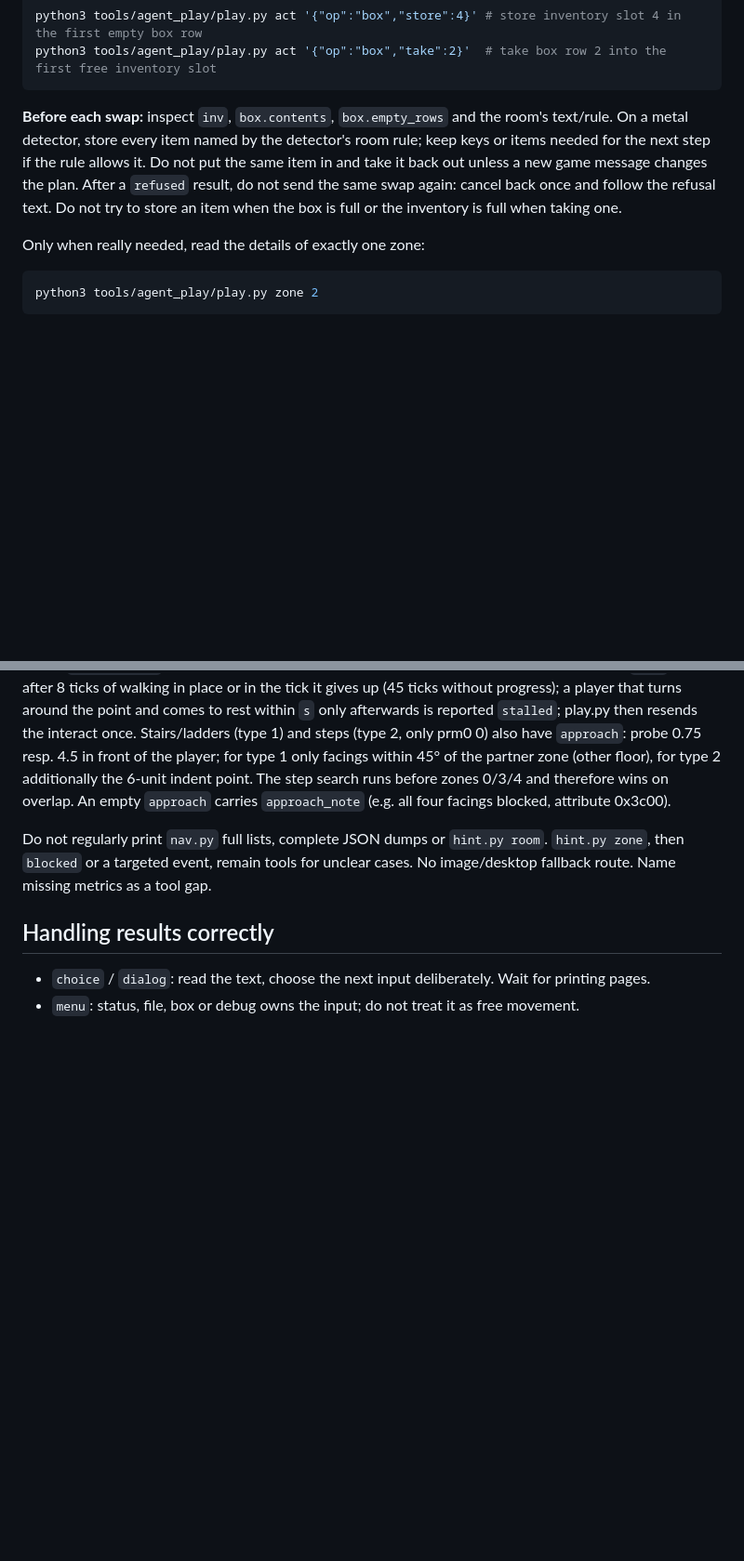
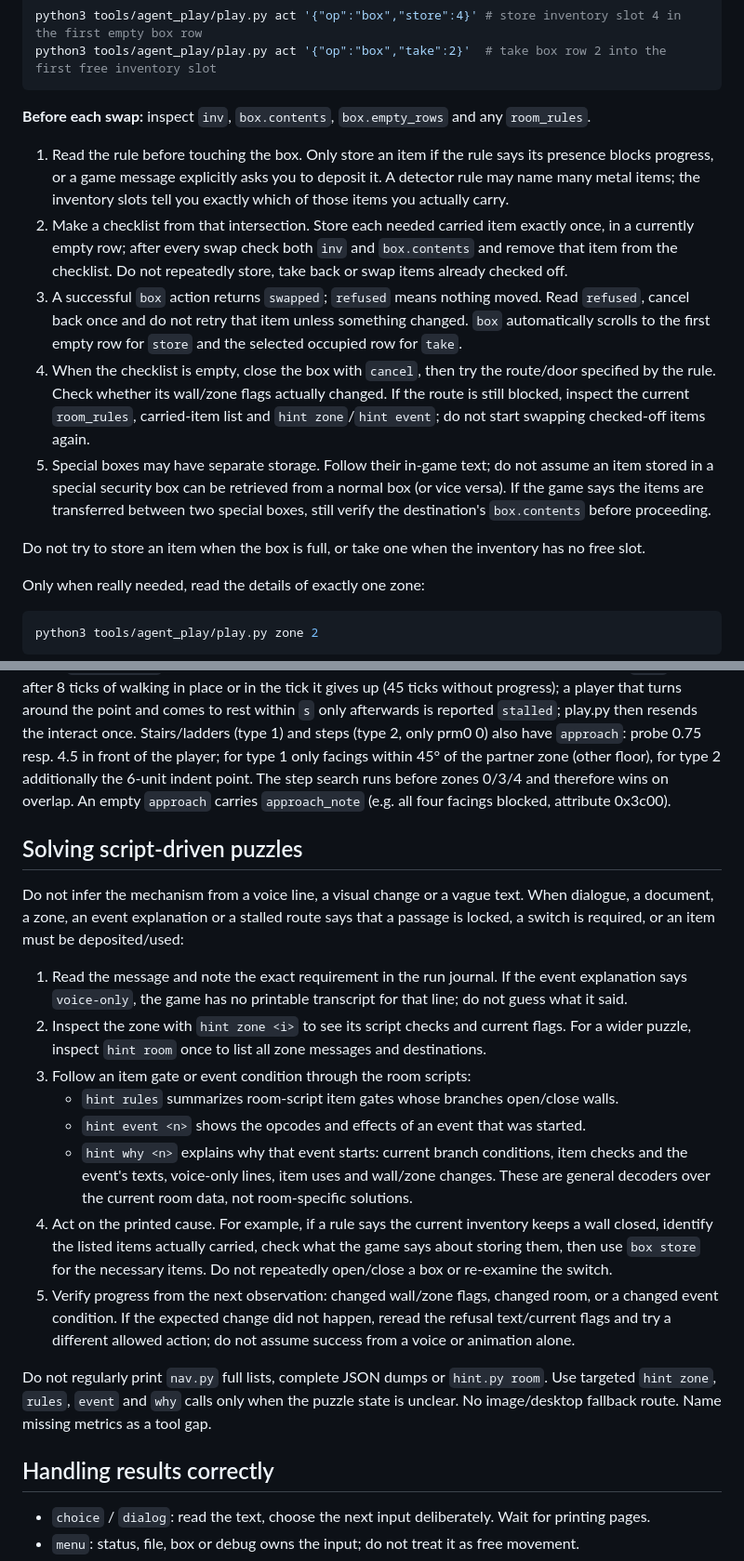
Before and after one commit to Patt92/recvx-native, a Markdown page: work/live-play/PLAYBOOK.md, 2 parts joined by grey strips. Shown at 93% size. Drawn GitHub-style; blank space fills up the shorter version.

Commit message:
Playbook: make box storage a checked item checklist
Explain that a room rule gates progress, not every item listed is currently
carried; intersect with inventory, store each required item once, verify both
sides after every swap, stop on refusals, and check the gate after closing.
Warn that special security boxes may have separate storage.

Co-Authored-By: Claude Code <noreply@anthropic.com>

````diff
--- a/work/live-play/PLAYBOOK.md
+++ b/work/live-play/PLAYBOOK.md
@@ -180,11 +180,25 @@ python3 tools/agent_play/play.py act '{"op":"box","store":4}' # store inventory
 python3 tools/agent_play/play.py act '{"op":"box","take":2}'  # take box row 2 into the first free inventory slot
 ```
 
-**Before each swap:** inspect `inv`, `box.contents`, `box.empty_rows` and the room's text/rule. On a metal
-detector, store every item named by the detector's room rule; keep keys or items needed for the next step
-if the rule allows it. Do not put the same item in and take it back out unless a new game message changes
-the plan. After a `refused` result, do not send the same swap again: cancel back once and follow the
-refusal text. Do not try to store an item when the box is full or the inventory is full when taking one.
+**Before each swap:** inspect `inv`, `box.contents`, `box.empty_rows` and any `room_rules`.
+
+1. Read the rule before touching the box. Only store an item if the rule says its presence blocks progress,
+   or a game message explicitly asks you to deposit it. A detector rule may name many metal items; the
+   inventory slots tell you exactly which of those items you actually carry.
+2. Make a checklist from that intersection. Store each needed carried item exactly once, in a currently
+   empty row; after every swap check both `inv` and `box.contents` and remove that item from the checklist.
+   Do not repeatedly store, take back or swap items already checked off.
+3. A successful `box` action returns `swapped`; `refused` means nothing moved. Read `refused`, cancel back
+   once and do not retry that item unless something changed. `box` automatically scrolls to the first empty
+   row for `store` and the selected occupied row for `take`.
+4. When the checklist is empty, close the box with `cancel`, then try the route/door specified by the rule.
+   Check whether its wall/zone flags actually changed. If the route is still blocked, inspect the current
+   `room_rules`, carried-item list and `hint zone`/`hint event`; do not start swapping checked-off items again.
+5. Special boxes may have separate storage. Follow their in-game text; do not assume an item stored in a
+   special security box can be retrieved from a normal box (or vice versa). If the game says the items are
+   transferred between two special boxes, still verify the destination's `box.contents` before proceeding.
+
+Do not try to store an item when the box is full, or take one when the inventory has no free slot.
 
 Only when really needed, read the details of exactly one zone:
 
@@ -212,8 +226,31 @@ for type 2 additionally the 6-unit indent point. The step search runs before zon
 therefore wins on overlap. An empty `approach` carries `approach_note` (e.g. all four facings
 blocked, attribute 0x3c00).
 
+## Solving script-driven puzzles
+
+Do not infer the mechanism from a voice line, a visual change or a vague text. When dialogue, a document,
+a zone, an event explanation or a stalled route says that a passage is locked, a switch is required, or
+an item must be deposited/used:
+
+1. Read the message and note the exact requirement in the run journal. If the event explanation says
+   `voice-only`, the game has no printable transcript for that line; do not guess what it said.
+2. Inspect the zone with `hint zone <i>` to see its script checks and current flags. For a wider puzzle,
+   inspect `hint room` once to list all zone messages and destinations.
+3. Follow an item gate or event condition through the room scripts:
+   - `hint rules` summarizes room-script item gates whose branches open/close walls.
+   - `hint event <n>` shows the opcodes and effects of an event that was started.
+   - `hint why <n>` explains why that event starts: current branch conditions, item checks and the
+     event's texts, voice-only lines, item uses and wall/zone changes.
+   These are general decoders over the current room data, not room-specific solutions.
+4. Act on the printed cause. For example, if a rule says the current inventory keeps a wall closed,
+   identify the listed items actually carried, check what the game says about storing them, then use
+   `box store` for the necessary items. Do not repeatedly open/close a box or re-examine the switch.
+5. Verify progress from the next observation: changed wall/zone flags, changed room, or a changed event
+   condition. If the expected change did not happen, reread the refusal text/current flags and try a
+   different allowed action; do not assume success from a voice or animation alone.
+
 Do not regularly print `nav.py` full lists, complete JSON dumps or `hint.py room`.
-`hint.py zone`, then `blocked` or a targeted event, remain tools for unclear cases.
+Use targeted `hint zone`, `rules`, `event` and `why` calls only when the puzzle state is unclear.
 No image/desktop fallback route. Name missing metrics as a tool gap.
 
 ## Handling results correctly
````
